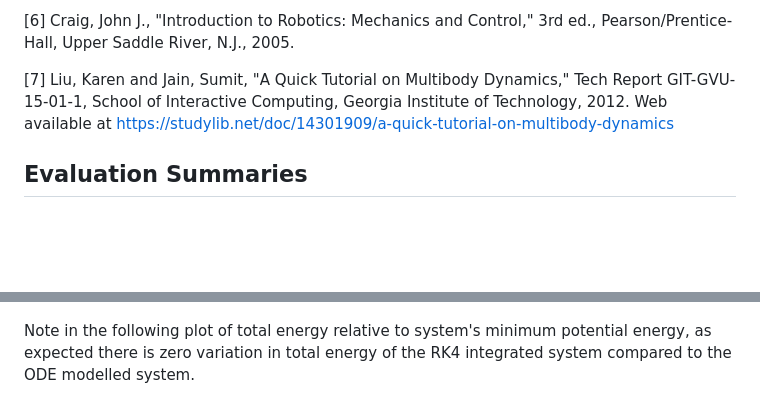
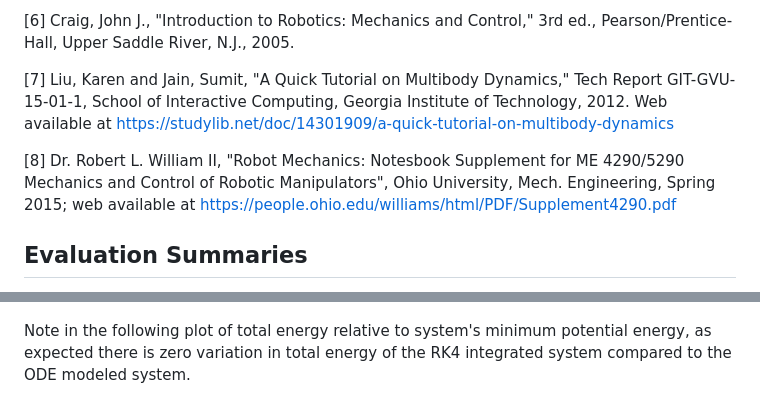
Before and after one commit to gedeschaines/tutorial2x, a Markdown page: README.md, 2 parts joined by grey strips. GitHub-like rendering; blank space fills up the shorter version.

```diff
--- a/README.md
+++ b/README.md
@@ -124,6 +124,8 @@ The references listed were used to develop the equations of motion for the vario
      Institute of Technology, 2012. Web available at
      https://studylib.net/doc/14301909/a-quick-tutorial-on-multibody-dynamics
 
+\[8] Dr. Robert L. William II, "Robot Mechanics: Notesbook Supplement for ME 4290/5290 Mechanics and Control of Robotic Manipulators", Ohio University, Mech. Engineering, Spring 2015; web available at https://people.ohio.edu/williams/html/PDF/Supplement4290.pdf
+
 ## Evaluation Summaries ##
 
 The following subsections present comparative analysis results illustrating an incrementatal approach to evaluating ODE's fidelity. First, the ODE physical system is compared to a linearized ideal system, then a non-linearized ideal system, and finally to a non-linearized, non-idealized (i.e., a physical) system. In all cases, a very small ODE simulation and RK4 integration step size of 0.001 seconds was used to reduce ODE modeling error due to its use of a less than 4th order accurate implicit integration method. Also, the initial pendulum rod angles are set at 25 degrees with respect to vertical so as not to invalidate the use of small angle approximation to linearize the idealized equations of motion in subsections 1.a and 2.a below.
@@ -222,7 +224,7 @@ The following four figures show the linear and angular velocities of the RK4 int
 ![Double pendulum body 1 angular velocity vs time](./imgs/2c/Figure_3.png)
 ![Double pendulum body 2 angular velocity vs time](./imgs/2c/Figure_4.png)
 
-Note in the following plot of total energy relative to system's minimum potential energy, as expected there is zero variation in total energy of the RK4 integrated system compared to the ODE modelled system.
+Note in the following plot of total energy relative to system's minimum potential energy, as expected there is zero variation in total energy of the RK4 integrated system compared to the ODE modeled system.
 
 ![Double pendulum total energy vs time](./imgs/2c/Figure_5.png)
 
```
Also changed, not shown: other parts of README.md (+5 -5 lines).
